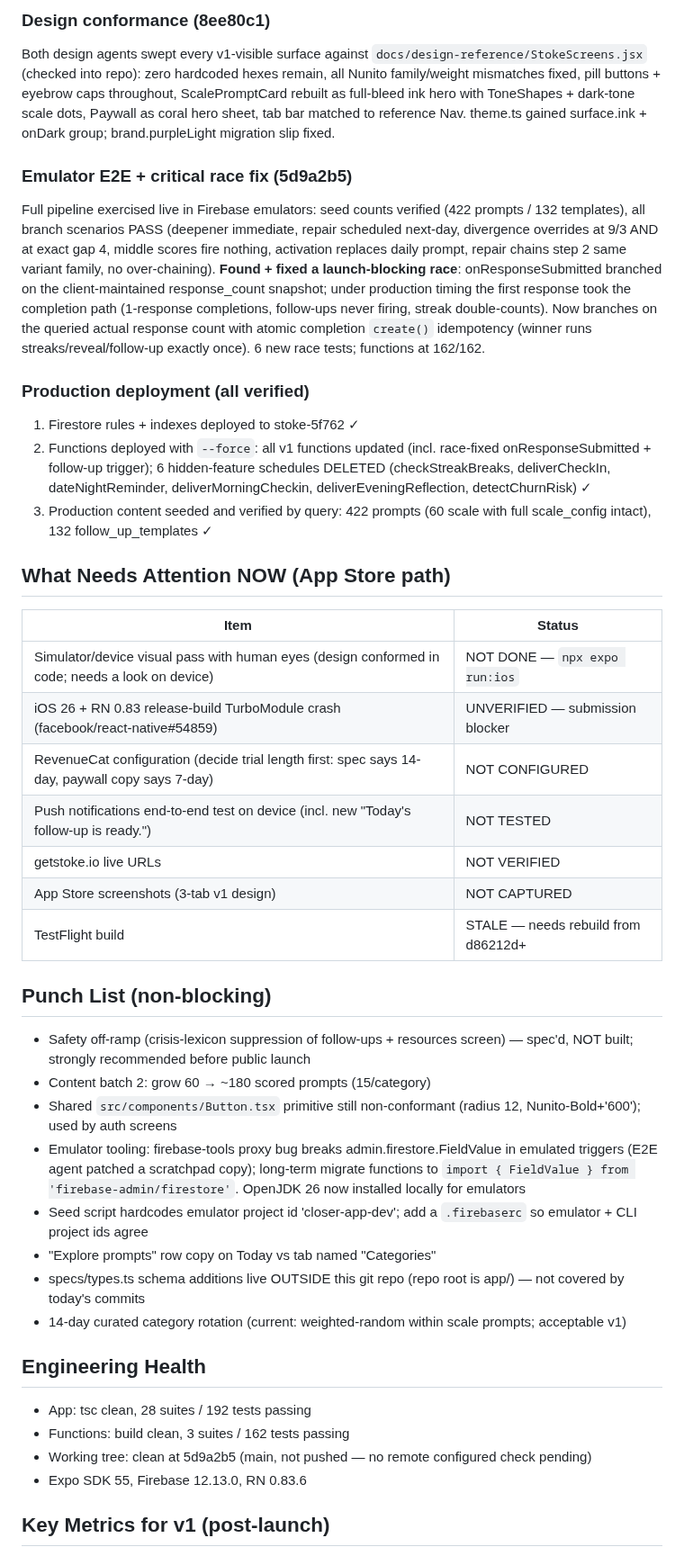
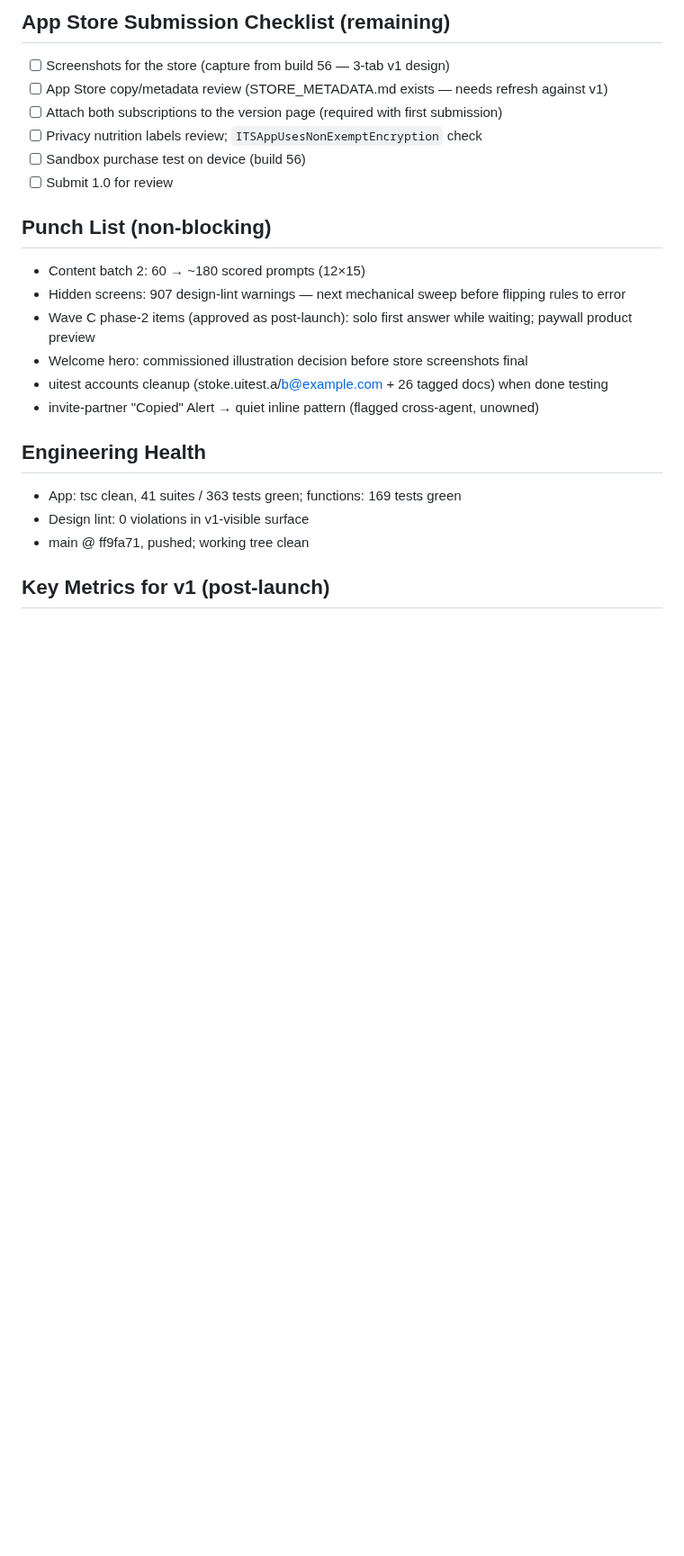
Before and after one commit to adamcurtiswarner-crypto/Closer, a Markdown page: STUDIO-STATUS.md, the part around one of its changes. Shown at 90% size. Drawn GitHub-style; blank space fills up the shorter version.

Commit message:
docs: studio status — design program complete, build 56 submission candidate

```diff
--- a/STUDIO-STATUS.md
+++ b/STUDIO-STATUS.md
@@ -20,43 +34,24 @@ All six workstreams: client simplification (3 tabs: Today landing / Categories /
 
-### Design conformance (8ee80c1)
-Both design agents swept every v1-visible surface against `docs/design-reference/StokeScreens.jsx` (checked into repo): zero hardcoded hexes remain, all Nunito family/weight mismatches fixed, pill buttons + eyebrow caps throughout, ScalePromptCard rebuilt as full-bleed ink hero with ToneShapes + dark-tone scale dots, Paywall as coral hero sheet, tab bar matched to reference Nav. theme.ts gained surface.ink + onDark group; brand.purpleLight migration slip fixed.
-
-### Emulator E2E + critical race fix (5d9a2b5)
-Full pipeline exercised live in Firebase emulators: seed counts verified (422 prompts / 132 templates), all branch scenarios PASS (deepener immediate, repair scheduled next-day, divergence overrides at 9/3 AND at exact gap 4, middle scores fire nothing, activation replaces daily prompt, repair chains step 2 same variant family, no over-chaining).
-**Found + fixed a launch-blocking race**: onResponseSubmitted branched on the client-maintained response_count snapshot; under production timing the first response took the completion path (1-response completions, follow-ups never firing, streak double-counts). Now branches on the queried actual response count with atomic completion `create()` idempotency (winner runs streaks/reveal/follow-up exactly once). 6 new race tests; functions at 162/162.
-
-### Production deployment (all verified)
-1. Firestore rules + indexes deployed to stoke-5f762 ✓
-2. Functions deployed with `--force`: all v1 functions updated (incl. race-fixed onResponseSubmitted + follow-up trigger); 6 hidden-feature schedules DELETED (checkStreakBreaks, deliverCheckIn, dateNightReminder, deliverMorningCheckin, deliverEveningReflection, detectChurnRisk) ✓
-3. Production content seeded and verified by query: 422 prompts (60 scale with full scale_config intact), 132 follow_up_templates ✓
-
-## What Needs Attention NOW (App Store path)
-
-| Item | Status |
-|---|---|
-| Simulator/device visual pass with human eyes (design conformed in code; needs a look on device) | NOT DONE — `npx expo run:ios` |
-| iOS 26 + RN 0.83 release-build TurboModule crash (facebook/react-native#54859) | UNVERIFIED — submission blocker |
-| RevenueCat configuration (decide trial length first: spec says 14-day, paywall copy says 7-day) | NOT CONFIGURED |
-| Push notifications end-to-end test on device (incl. new "Today's follow-up is ready.") | NOT TESTED |
-| getstoke.io live URLs | NOT VERIFIED |
-| App Store screenshots (3-tab v1 design) | NOT CAPTURED |
-| TestFlight build | STALE — needs rebuild from d86212d+ |
+## App Store Submission Checklist (remaining)
+- [ ] Screenshots for the store (capture from build 56 — 3-tab v1 design)
+- [ ] App Store copy/metadata review (STORE_METADATA.md exists — needs refresh against v1)
+- [ ] Attach both subscriptions to the version page (required with first submission)
+- [ ] Privacy nutrition labels review; `ITSAppUsesNonExemptEncryption` check
+- [ ] Sandbox purchase test on device (build 56)
+- [ ] Submit 1.0 for review
 
 ## Punch List (non-blocking)
-- Safety off-ramp (crisis-lexicon suppression of follow-ups + resources screen) — spec'd, NOT built; strongly recommended before public launch
-- Content batch 2: grow 60 → ~180 scored prompts (15/category)
-- Shared `src/components/Button.tsx` primitive still non-conformant (radius 12, Nunito-Bold+'600'); used by auth screens
-- Emulator tooling: firebase-tools proxy bug breaks admin.firestore.FieldValue in emulated triggers (E2E agent patched a scratchpad copy); long-term migrate functions to `import { FieldValue } from 'firebase-admin/firestore'`. OpenJDK 26 now installed locally for emulators
-- Seed script hardcodes emulator project id 'closer-app-dev'; add a `.firebaserc` so emulator + CLI project ids agree
-- "Explore prompts" row copy on Today vs tab named "Categories"
-- specs/types.ts schema additions live OUTSIDE this git repo (repo root is app/) — not covered by today's commits
-- 14-day curated category rotation (current: weighted-random within scale prompts; acceptable v1)
+- Content batch 2: 60 → ~180 scored prompts (12×15)
+- Hidden screens: 907 design-lint warnings — next mechanical sweep before flipping rules to error
+- Wave C phase-2 items (approved as post-launch): solo first answer while waiting; paywall product preview
+- Welcome hero: commissioned illustration decision before store screenshots final
+- uitest accounts cleanup (stoke.uitest.a/b@example.com + 26 tagged docs) when done testing
+- invite-partner "Copied" Alert → quiet inline pattern (flagged cross-agent, unowned)
 
 ## Engineering Health
-- App: tsc clean, 28 suites / 192 tests passing
-- Functions: build clean, 3 suites / 162 tests passing
-- Working tree: clean at 5d9a2b5 (main, not pushed — no remote configured check pending)
-- Expo SDK 55, Firebase 12.13.0, RN 0.83.6
+- App: tsc clean, 41 suites / 363 tests green; functions: 169 tests green
+- Design lint: 0 violations in v1-visible surface
+- main @ ff9fa71, pushed; working tree clean
 
 ## Key Metrics for v1 (post-launch)
 Pairing ≥70% in 48h; couple-complete ≥50% at D7; follow-up completion deepener ≥60% / repair ≥40% / divergence ≥50%; ≥25% of scores in trigger zones; D7 ≥40%, D30 ≥20%; trial→paid ≥8%.
```
Also changed, not shown: other parts of STUDIO-STATUS.md (+26 -12 lines).
